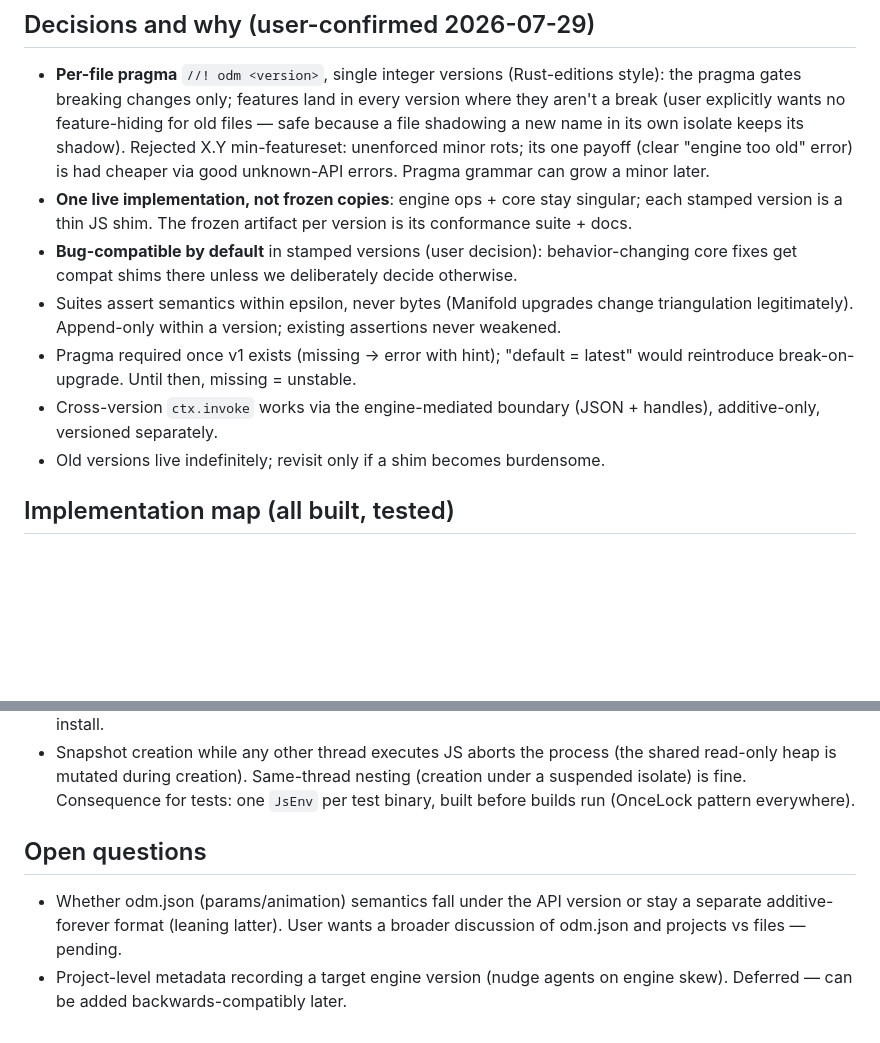
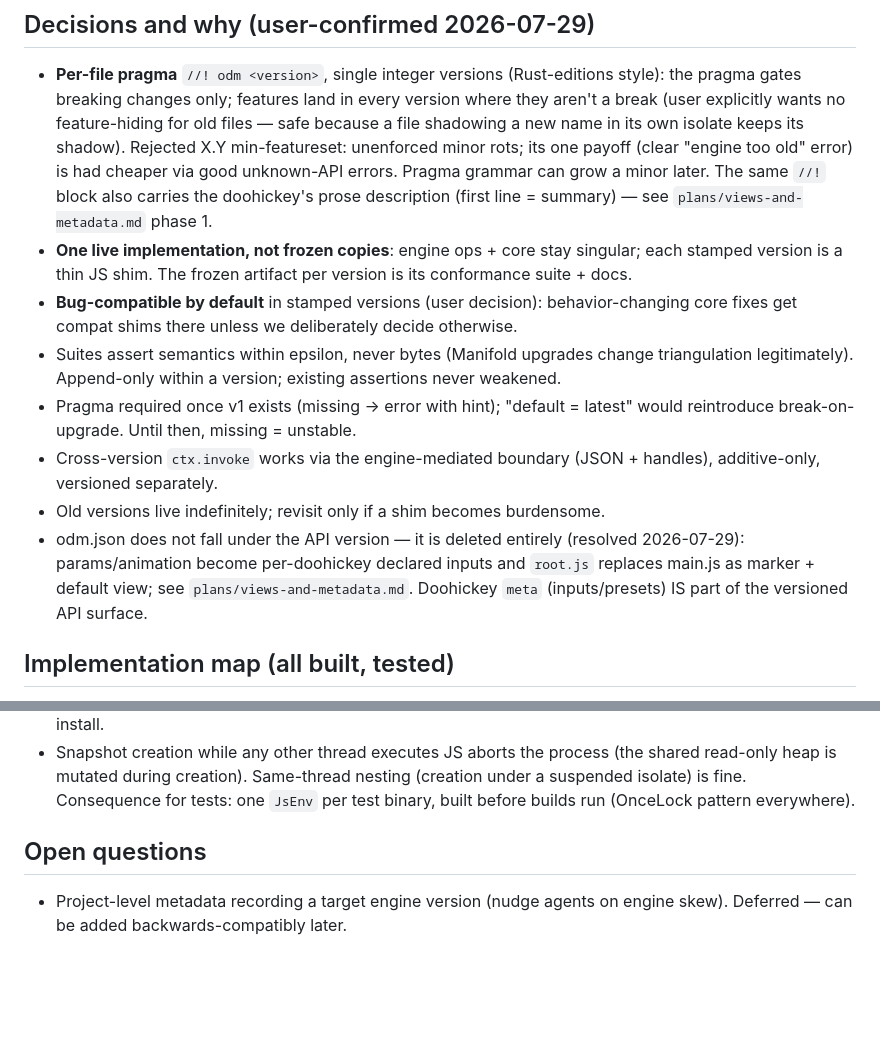
Before and after one commit to wmww/odm, a Markdown page: notes/api-stability-and-docs.md, 2 parts joined by grey strips. GitHub-like rendering; blank space fills up the shorter version.

Commit message:
Plan: views, root.js, unified cascade inputs, doohickey metadata
Co-Authored-By: Claude Fable 5 <noreply@anthropic.com>

```diff
--- a/notes/api-stability-and-docs.md
+++ b/notes/api-stability-and-docs.md
@@ -17,7 +17,9 @@ projects and run agent feedback rounds before stabilizing anything).
   file shadowing a new name in its own isolate keeps its shadow).
   Rejected X.Y min-featureset: unenforced minor rots; its one payoff
   (clear "engine too old" error) is had cheaper via good unknown-API
-  errors. Pragma grammar can grow a minor later.
+  errors. Pragma grammar can grow a minor later. The same `//!` block
+  also carries the doohickey's prose description (first line = summary)
+  — see `plans/views-and-metadata.md` phase 1.
 - **One live implementation, not frozen copies**: engine ops + core
   stay singular; each stamped version is a thin JS shim. The frozen
   artifact per version is its conformance suite + docs.
@@ -34,6 +36,11 @@ projects and run agent feedback rounds before stabilizing anything).
   (JSON + handles), additive-only, versioned separately.
 - Old versions live indefinitely; revisit only if a shim becomes
   burdensome.
+- odm.json does not fall under the API version — it is deleted
+  entirely (resolved 2026-07-29): params/animation become per-doohickey
+  declared inputs and `root.js` replaces main.js as marker + default
+  view; see `plans/views-and-metadata.md`. Doohickey `meta`
+  (inputs/presets) IS part of the versioned API surface.
 
 ## Implementation map (all built, tested)
 
@@ -91,10 +98,6 @@ reproduce the aborts — run individually to re-verify on V8 upgrades):
 
 ## Open questions
 
-- Whether odm.json (params/animation) semantics fall under the API
-  version or stay a separate additive-forever format (leaning latter).
-  User wants a broader discussion of odm.json and projects vs files —
-  pending.
 - Project-level metadata recording a target engine version (nudge
   agents on engine skew). Deferred — can be added
   backwards-compatibly later.
```
Also changed, not shown: plans/views-and-metadata.md (added, +139 -0 lines).
